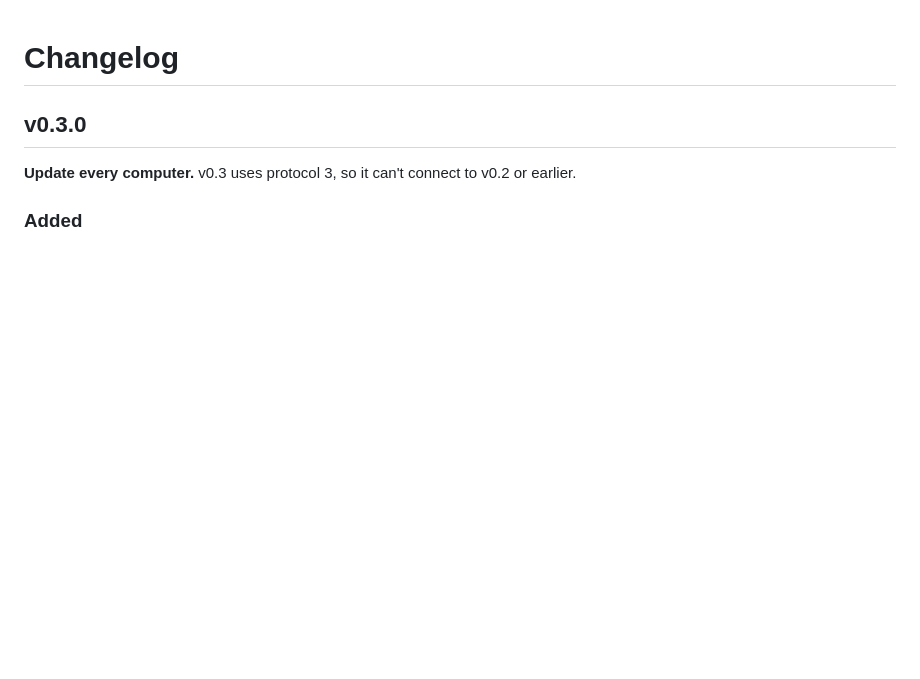
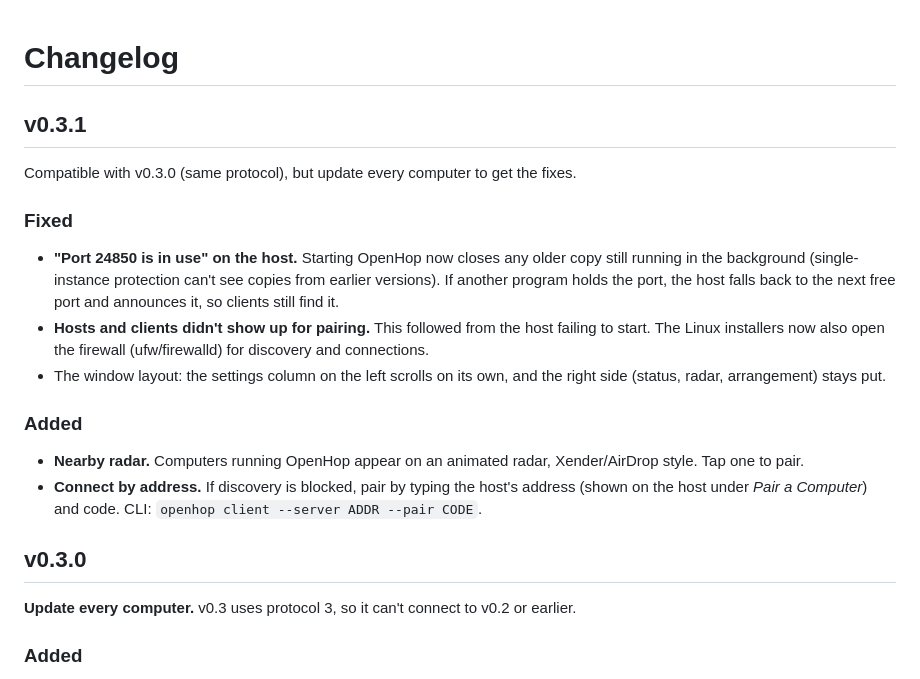
Before and after one commit to maykano-dev/open-hop, a Markdown page: CHANGELOG.md, the part around the change. Rendered like a GitHub page; blank space fills up the shorter version.

```diff
--- a/CHANGELOG.md
+++ b/CHANGELOG.md
@@ -1,4 +1,17 @@
 # Changelog
+
+## v0.3.1
+
+Compatible with v0.3.0 (same protocol), but update every computer to get the fixes.
+
+### Fixed
+- **"Port 24850 is in use" on the host.** Starting OpenHop now closes any older copy still running in the background (single-instance protection can't see copies from earlier versions). If another program holds the port, the host falls back to the next free port and announces it, so clients still find it.
+- **Hosts and clients didn't show up for pairing.** This followed from the host failing to start. The Linux installers now also open the firewall (ufw/firewalld) for discovery and connections.
+- The window layout: the settings column on the left scrolls on its own, and the right side (status, radar, arrangement) stays put.
+
+### Added
+- **Nearby radar.** Computers running OpenHop appear on an animated radar, Xender/AirDrop style. Tap one to pair.
+- **Connect by address.** If discovery is blocked, pair by typing the host's address (shown on the host under *Pair a Computer*) and code. CLI: `openhop client --server ADDR --pair CODE`.
 
 ## v0.3.0
 
```
Also changed, not shown: README.md (+10 -6 lines), docs/screenshots/client-dark.png, docs/screenshots/client-light.png, docs/screenshots/pair-dark.png, docs/screenshots/pair-light.png, docs/screenshots/server-dark.png, docs/screenshots/server-light.png, 12 other files.
